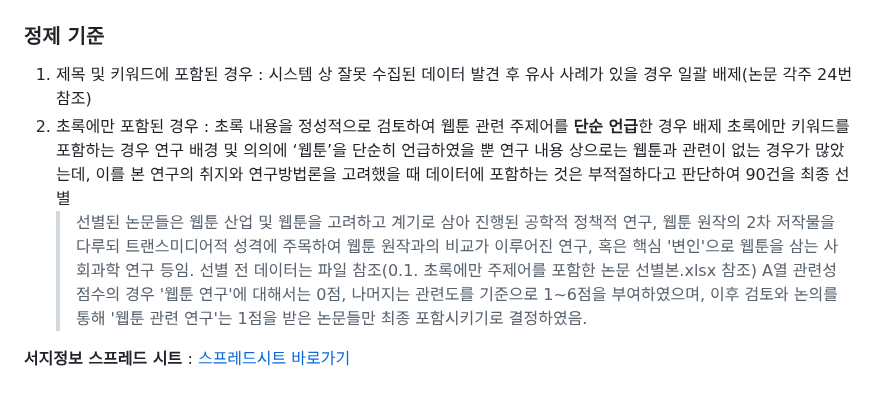
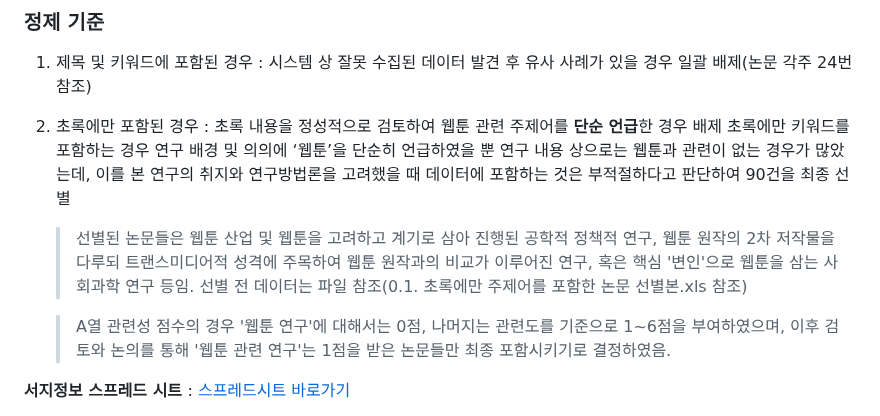
Before and after one commit to YunHoLeee/WRIK, a Markdown page: README.md, the part around the change. Drawn GitHub-style.

```diff
--- a/README.md
+++ b/README.md
@@ -45,7 +45,8 @@
 1. 제목 및 키워드에 포함된 경우 : 시스템 상 잘못 수집된 데이터 발견 후 유사 사례가 있을 경우 일괄 배제(논문 각주 24번 참조)
 2. 초록에만 포함된 경우 : 초록 내용을 정성적으로 검토하여 웹툰 관련 주제어를 **단순 언급**한 경우 배제
   초록에만 키워드를 포함하는 경우 연구 배경 및 의의에 ‘웹툰’을 단순히 언급하였을 뿐 연구 내용 상으로는 웹툰과 관련이 없는 경우가 많았는데, 이를 본 연구의 취지와 연구방법론을 고려했을 때 데이터에 포함하는 것은 부적절하다고 판단하여 90건을 최종 선별
-    > 선별된 논문들은 웹툰 산업 및 웹툰을 고려하고 계기로 삼아 진행된 공학적 정책적 연구, 웹툰 원작의 2차 저작물을 다루되 트랜스미디어적 성격에 주목하여 웹툰 원작과의 비교가 이루어진 연구, 혹은 핵심 '변인'으로 웹툰을 삼는 사회과학 연구 등임. 선별 전 데이터는 파일 참조(0.1. 초록에만 주제어를 포함한 논문 선별본.xlsx 참조)
+    > 선별된 논문들은 웹툰 산업 및 웹툰을 고려하고 계기로 삼아 진행된 공학적 정책적 연구, 웹툰 원작의 2차 저작물을 다루되 트랜스미디어적 성격에 주목하여 웹툰 원작과의 비교가 이루어진 연구, 혹은 핵심 '변인'으로 웹툰을 삼는 사회과학 연구 등임. 선별 전 데이터는 파일 참조(0.1. 초록에만 주제어를 포함한 논문 선별본.xls 참조)
+
     > A열 관련성 점수의 경우 '웹툰 연구'에 대해서는 0점, 나머지는 관련도를 기준으로 1~6점을 부여하였으며, 이후 검토와 논의를 통해 '웹툰 관련 연구'는 1점을 받은 논문들만 최종 포함시키기로 결정하였음.
 
 **서지정보 스프레드 시트** : [스프레드시트 바로가기](https://docs.google.com/spreadsheets/d/1zSQmuXPDgIP8dNm2F6_x3AtksZY_SFJlrrsa4rAMSuo/edit?usp=sharing)
```
